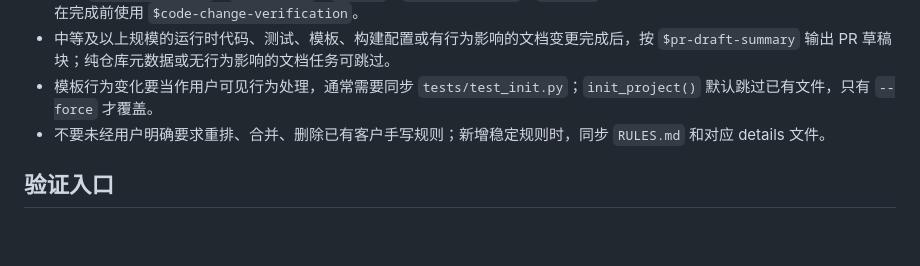
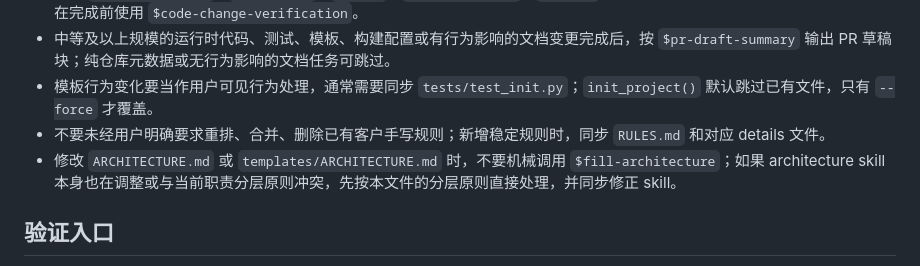
Before and after one commit to DengNaichen/harnesskit, a Markdown page: AGENTS.md, the part around the change. Rendered like a GitHub page; blank space fills up the shorter version.

Commit message:
Document architecture guide update policy

```diff
--- a/AGENTS.md
+++ b/AGENTS.md
@@ -28,6 +28,7 @@
 - 中等及以上规模的运行时代码、测试、模板、构建配置或有行为影响的文档变更完成后，按 `$pr-draft-summary` 输出 PR 草稿块；纯仓库元数据或无行为影响的文档任务可跳过。
 - 模板行为变化要当作用户可见行为处理，通常需要同步 `tests/test_init.py`；`init_project()` 默认跳过已有文件，只有 `--force` 才覆盖。
 - 不要未经用户明确要求重排、合并、删除已有客户手写规则；新增稳定规则时，同步 `RULES.md` 和对应 details 文件。
+- 修改 `ARCHITECTURE.md` 或 `templates/ARCHITECTURE.md` 时，不要机械调用 `$fill-architecture`；如果 architecture skill 本身也在调整或与当前职责分层原则冲突，先按本文件的分层原则直接处理，并同步修正 skill。
 
 ## 验证入口
 
```
